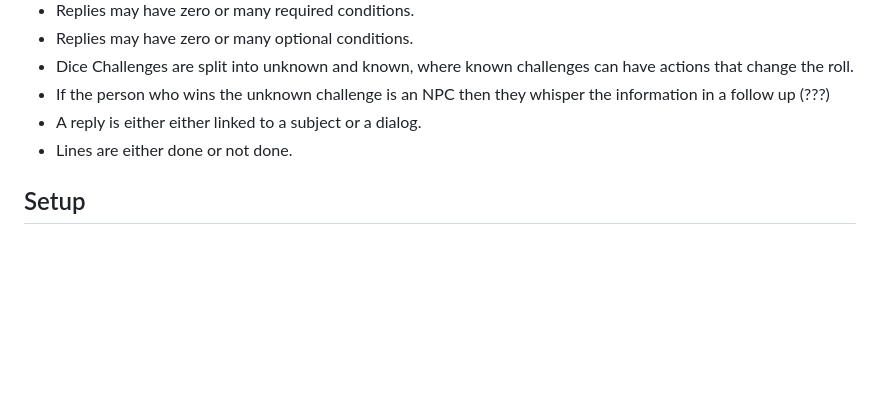
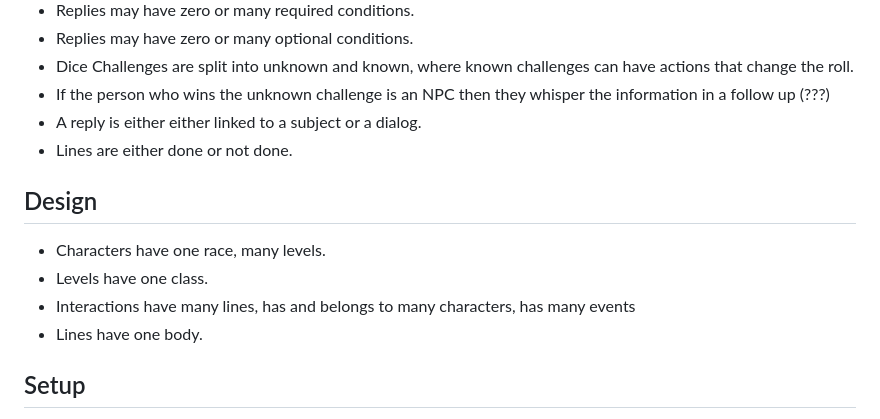
Before and after one commit to krainboltgreene/baldurs-mouth, a Markdown page: README.md, the part around the change. Drawn GitHub-style; blank space fills up the shorter version.

Commit message:
Some cleanup

```diff
--- a/README.md
+++ b/README.md
@@ -63,6 +63,14 @@ Example:
 - Lines are either done or not done.
 
 
+## Design
+
+- Characters have one race, many levels.
+- Levels have one class.
+- Interactions have many lines, has and belongs to many characters, has many events
+- Lines have one body.
+
+
 ## Setup
 
 To start a new project simply open the terminal and type `mix new . --module {{module name}}` replacing `{{module name}}
```
